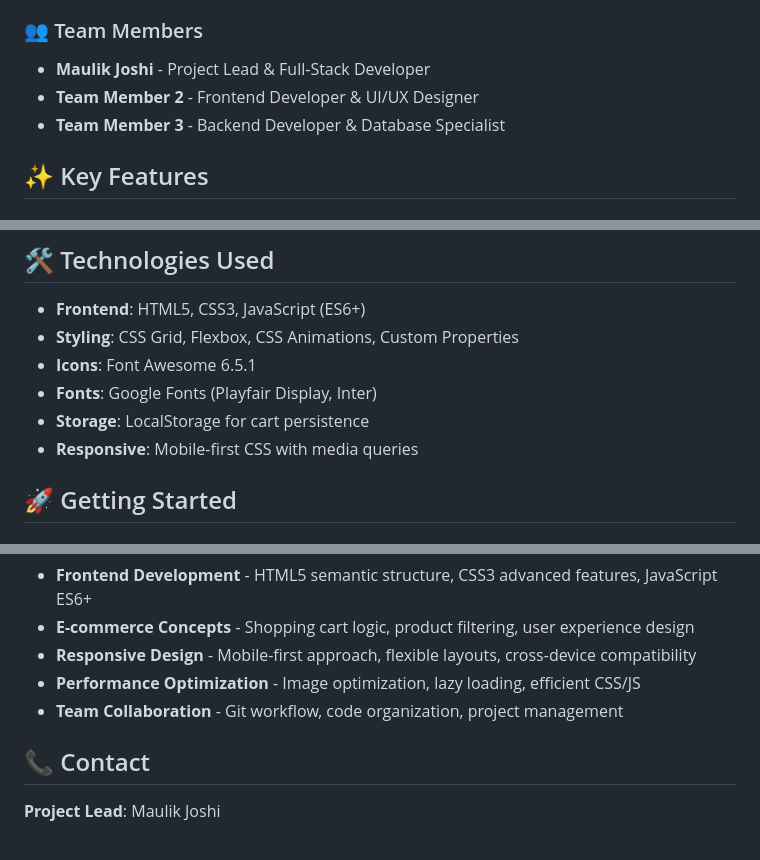
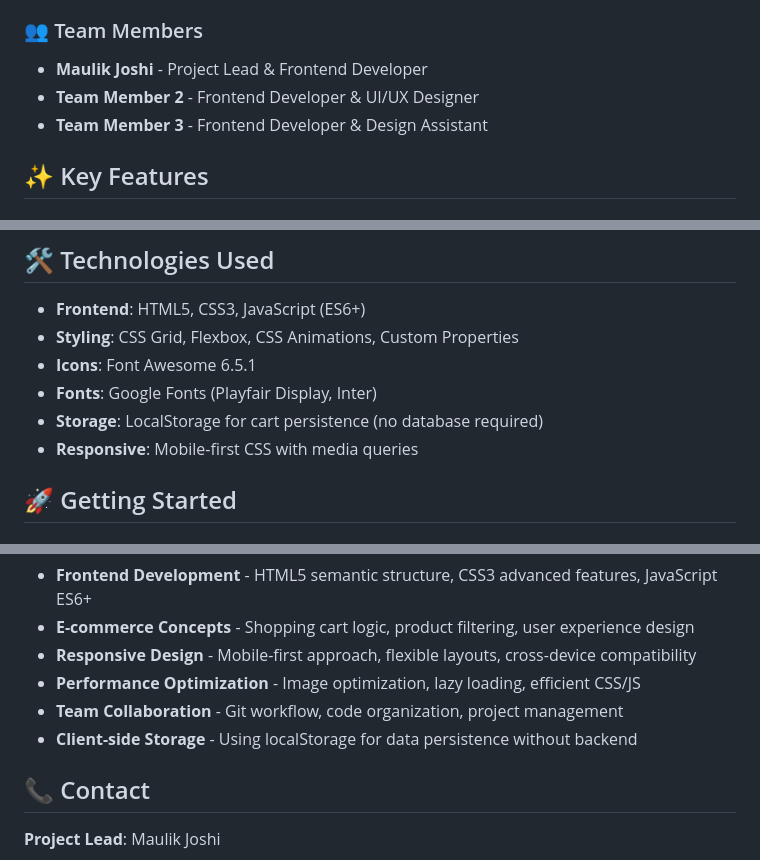
Before and after one commit to MaulikI8/imperialwatch, a Markdown page: README.md, 3 parts joined by grey strips. Rendered like a GitHub page.

Commit message:
Fix README: Remove database references and emojis
- Corrected team member roles to frontend only
- Removed database specialist mention
- Clarified localStorage usage instead of database
- Removed all emojis for cleaner professional look

```diff
--- a/README.md
+++ b/README.md
@@ -7,9 +7,9 @@
 **Imperial Watches** is a premium luxury e-commerce website specializing in high-end timepieces from world-renowned brands like Rolex, Omega, Patek Philippe, and more. This project was developed as part of our college curriculum, showcasing modern web development practices and e-commerce functionality.
 
 ### 👥 Team Members
-- **Maulik Joshi** - Project Lead & Full-Stack Developer
+- **Maulik Joshi** - Project Lead & Frontend Developer
 - **Team Member 2** - Frontend Developer & UI/UX Designer
-- **Team Member 3** - Backend Developer & Database Specialist
+- **Team Member 3** - Frontend Developer & Design Assistant
 
 ## ✨ Key Features
 
@@ -61,7 +61,7 @@ Imperial-Watches/
 - **Styling**: CSS Grid, Flexbox, CSS Animations, Custom Properties
 - **Icons**: Font Awesome 6.5.1
 - **Fonts**: Google Fonts (Playfair Display, Inter)
-- **Storage**: LocalStorage for cart persistence
+- **Storage**: LocalStorage for cart persistence (no database required)
 - **Responsive**: Mobile-first CSS with media queries
 
 ## 🚀 Getting Started
@@ -179,6 +179,7 @@ Through this project, we learned:
 - **Responsive Design** - Mobile-first approach, flexible layouts, cross-device compatibility
 - **Performance Optimization** - Image optimization, lazy loading, efficient CSS/JS
 - **Team Collaboration** - Git workflow, code organization, project management
+- **Client-side Storage** - Using localStorage for data persistence without backend
 
 ## 📞 Contact
 
```
